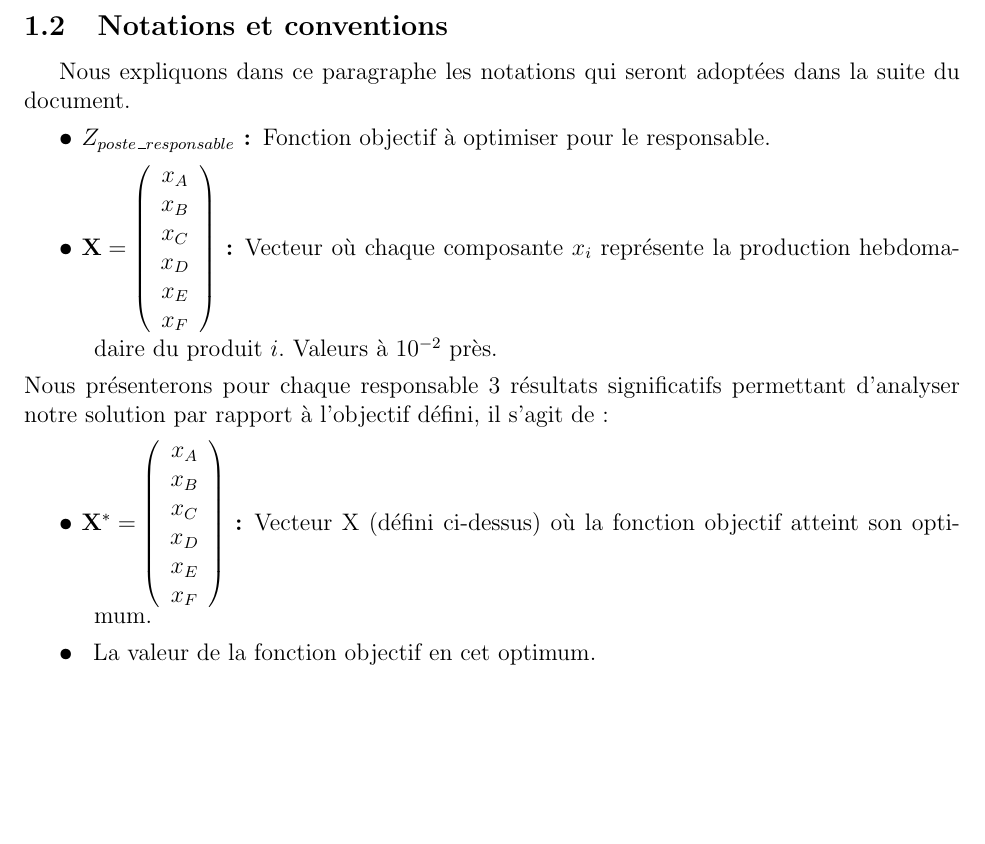
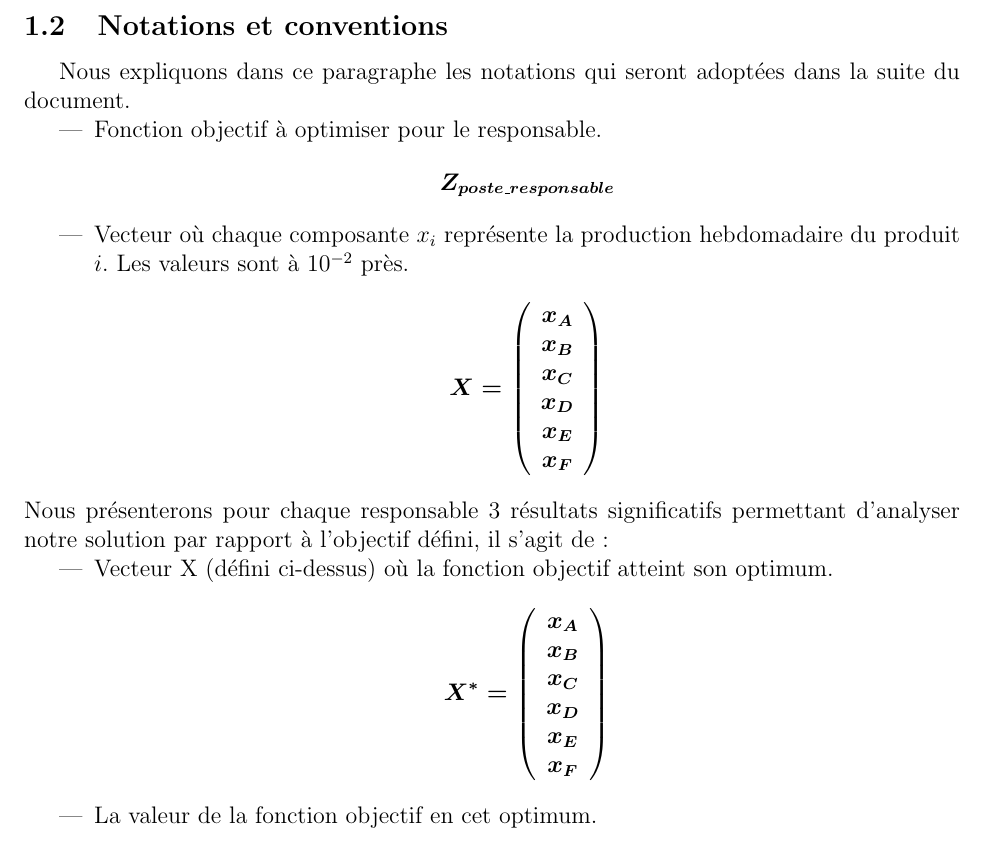
Before and after one commit to Salma-El-Alaoui/Decision-Making, a LaTeX document (Compte-Rendu/aide-decision.tex): part of page 2 of 11, cut so that both start at the same text, the shorter picture padded with empty space. Compiled offline with pdfLaTeX.

Commit message:
improved the notations section

```diff
--- a/Compte-Rendu/aide-decision.tex
+++ b/Compte-Rendu/aide-decision.tex
@@ -4,7 +4,8 @@
 \usepackage[utf8x]{inputenc}
 \usepackage[frenchb]{babel}
 %\usepackage{fontenc}
-
+\usepackage{amsmath}
+\usepackage{ragged2e}
 \usepackage{fancyhdr, graphicx}
 \usepackage[normalem]{ulem}
 \usepackage{fullpage}
@@ -36,9 +37,14 @@ En second lieu, nous proposons au responsable d'entreprise une solution qui sati
 Finalement, nous dégagerons parmi les 8 propositions de gestion de l'atelier, la solution optimale au vu des critères définis par les décideurs de l'entreprise.
 \subsection{Notations et conventions}
 Nous expliquons dans ce paragraphe les notations qui seront adoptées dans la suite du document.
-\begin{description}
-\item[• $Z_{poste\_responsable}$ :] Fonction objectif à optimiser pour le responsable.
-\item[• $\mathbf{X =
+\begin{itemize}
+\item Fonction objectif à optimiser pour le responsable.
+\begin{align*}
+	\boldsymbol{Z_{poste\_responsable}}
+\end{align*}
+\item Vecteur où chaque composante $x_{i}$ représente la production hebdomadaire du produit $i$. Les valeurs sont à $10^{-2}$ près.
+\begin{align*}
+	\boldsymbol{X =
    \left (
    \begin{array}{c}
       x_{A} \\
@@ -48,12 +54,14 @@ Nous expliquons dans ce paragraphe les notations qui seront adoptées dans la su
       x_{E} \\
       x_{F} \\
    \end{array}
-   \right )
- } $ :] Vecteur où chaque composante $x_{i}$ représente la production hebdomadaire du produit $i$. Valeurs à $10^{-2}$ près.
-\end{description}
+   \right )}
+\end{align*}
+\end{itemize}
 Nous présenterons pour chaque responsable 3 résultats significatifs permettant d'analyser notre solution par rapport à l'objectif défini, il s'agit de :
-\begin{description}
-\item[• $\mathbf{X^{*} =
+\begin{itemize}
+\item Vecteur X (défini ci-dessus) où la fonction objectif atteint son optimum.
+\begin{align*}
+\boldsymbol{X^{*} =
    \left (
    \begin{array}{c}
       x_{A} \\
@@ -63,9 +71,7 @@ Nous présenterons pour chaque responsable 3 résultats significatifs permettant
       x_{E} \\
       x_{F} \\
    \end{array}
-   \right )
- } $ :] Vecteur X (défini ci-dessus) où la fonction objectif atteint son optimum.
- \item[• ] La valeur de la fonction objectif en cet optimum.
- \item[• $A.X^{*}-b$] : Vecteur donnant la distance entre les contraintes et la solution optimale. Valeurs arrondies à l'unité.
-
-\end{description}
+   \right )}
+ \end{align*}
+ \item La valeur de la fonction objectif en cet optimum.
+ \item Vecteur donnant la distance entre les contraintes et la solution optimale. Valeurs arrondies à l'unité.
```
Also changed, not shown: Compte-Rendu/aide-decision.pdf, Compte-Rendu/aide-decision.tex (4 more changed lines).
